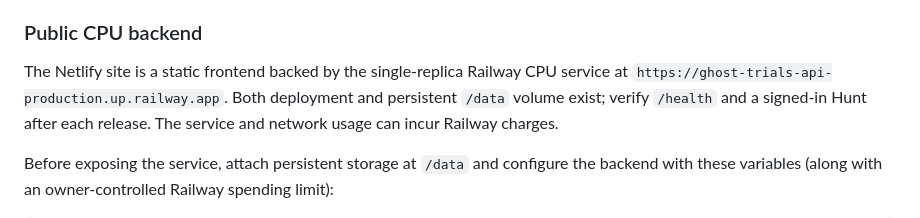
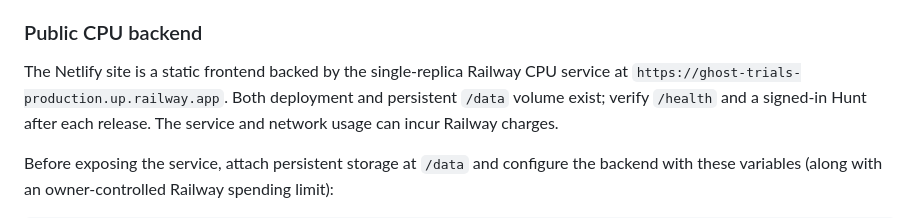
Before and after one commit to linoxbt/ghost-trials, a Markdown page: docs/CPU_MIGRATION.md, the part around the change. Rendered like a GitHub page.

Commit message:
Document current Railway CPU backend origin

```diff
--- a/docs/CPU_MIGRATION.md
+++ b/docs/CPU_MIGRATION.md
@@ -36,7 +36,7 @@ For an existing checkout whose private `.env` still selects GPU providers, use `
 ### Public CPU backend
 
 The Netlify site is a static frontend backed by the single-replica Railway CPU
-service at `https://ghost-trials-api-production.up.railway.app`. Both deployment
+service at `https://ghost-trials-production.up.railway.app`. Both deployment
 and persistent `/data` volume exist; verify `/health` and a signed-in Hunt after
 each release. The service and network usage can incur Railway charges.
 
```
